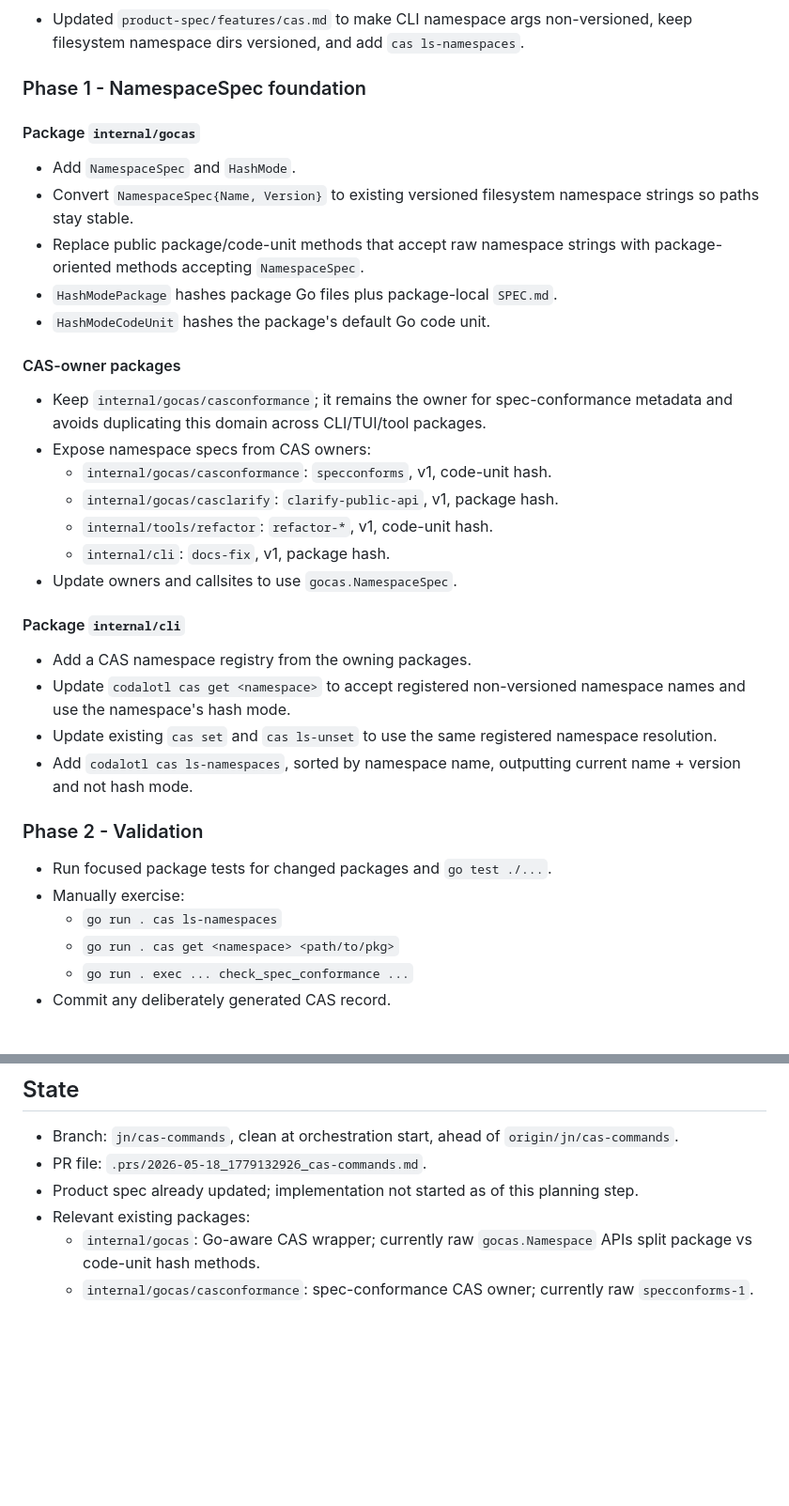
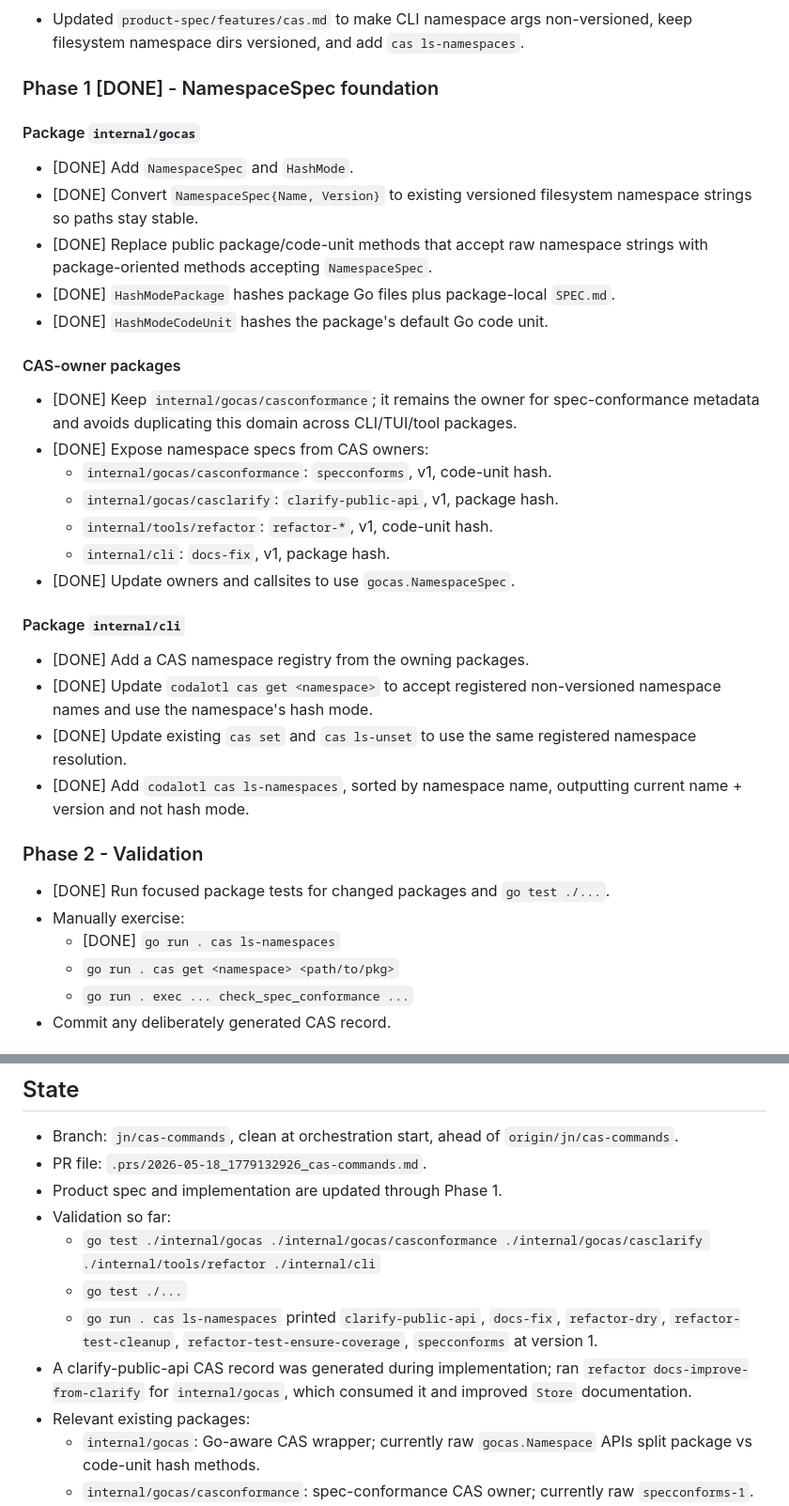
Before and after one commit to codalotl/codalotl, a Markdown page: .prs/2026-05-18_1779132926_cas-commands.md, 2 parts joined by grey strips. Shown at 94% size. Drawn GitHub-style; blank space fills up the shorter version.

Commit message:
record cas namespace implementation

```diff
--- a/.prs/2026-05-18_1779132926_cas-commands.md
+++ b/.prs/2026-05-18_1779132926_cas-commands.md
@@ -36,38 +36,38 @@ validation:
 
 - Updated `product-spec/features/cas.md` to make CLI namespace args non-versioned, keep filesystem namespace dirs versioned, and add `cas ls-namespaces`.
 
-### Phase 1 - NamespaceSpec foundation
+### Phase 1 [DONE] - NamespaceSpec foundation
 
 #### Package `internal/gocas`
 
-- Add `NamespaceSpec` and `HashMode`.
-- Convert `NamespaceSpec{Name, Version}` to existing versioned filesystem namespace strings so paths stay stable.
-- Replace public package/code-unit methods that accept raw namespace strings with package-oriented methods accepting `NamespaceSpec`.
-- `HashModePackage` hashes package Go files plus package-local `SPEC.md`.
-- `HashModeCodeUnit` hashes the package's default Go code unit.
+- [DONE] Add `NamespaceSpec` and `HashMode`.
+- [DONE] Convert `NamespaceSpec{Name, Version}` to existing versioned filesystem namespace strings so paths stay stable.
+- [DONE] Replace public package/code-unit methods that accept raw namespace strings with package-oriented methods accepting `NamespaceSpec`.
+- [DONE] `HashModePackage` hashes package Go files plus package-local `SPEC.md`.
+- [DONE] `HashModeCodeUnit` hashes the package's default Go code unit.
 
 #### CAS-owner packages
 
-- Keep `internal/gocas/casconformance`; it remains the owner for spec-conformance metadata and avoids duplicating this domain across CLI/TUI/tool packages.
-- Expose namespace specs from CAS owners:
+- [DONE] Keep `internal/gocas/casconformance`; it remains the owner for spec-conformance metadata and avoids duplicating this domain across CLI/TUI/tool packages.
+- [DONE] Expose namespace specs from CAS owners:
     - `internal/gocas/casconformance`: `specconforms`, v1, code-unit hash.
     - `internal/gocas/casclarify`: `clarify-public-api`, v1, package hash.
     - `internal/tools/refactor`: `refactor-*`, v1, code-unit hash.
     - `internal/cli`: `docs-fix`, v1, package hash.
-- Update owners and callsites to use `gocas.NamespaceSpec`.
+- [DONE] Update owners and callsites to use `gocas.NamespaceSpec`.
 
 #### Package `internal/cli`
 
-- Add a CAS namespace registry from the owning packages.
-- Update `codalotl cas get <namespace>` to accept registered non-versioned namespace names and use the namespace's hash mode.
-- Update existing `cas set` and `cas ls-unset` to use the same registered namespace resolution.
-- Add `codalotl cas ls-namespaces`, sorted by namespace name, outputting current name + version and not hash mode.
+- [DONE] Add a CAS namespace registry from the owning packages.
+- [DONE] Update `codalotl cas get <namespace>` to accept registered non-versioned namespace names and use the namespace's hash mode.
+- [DONE] Update existing `cas set` and `cas ls-unset` to use the same registered namespace resolution.
+- [DONE] Add `codalotl cas ls-namespaces`, sorted by namespace name, outputting current name + version and not hash mode.
 
 ### Phase 2 - Validation
 
-- Run focused package tests for changed packages and `go test ./...`.
+- [DONE] Run focused package tests for changed packages and `go test ./...`.
 - Manually exercise:
-    - `go run . cas ls-namespaces`
+    - [DONE] `go run . cas ls-namespaces`
     - `go run . cas get <namespace> <path/to/pkg>`
     - `go run . exec ... check_spec_conformance ...`
 - Commit any deliberately generated CAS record.
@@ -84,7 +84,12 @@ TODO
 
 - Branch: `jn/cas-commands`, clean at orchestration start, ahead of `origin/jn/cas-commands`.
 - PR file: `.prs/2026-05-18_1779132926_cas-commands.md`.
-- Product spec already updated; implementation not started as of this planning step.
+- Product spec and implementation are updated through Phase 1.
+- Validation so far:
+    - `go test ./internal/gocas ./internal/gocas/casconformance ./internal/gocas/casclarify ./internal/tools/refactor ./internal/cli`
+    - `go test ./...`
+    - `go run . cas ls-namespaces` printed `clarify-public-api`, `docs-fix`, `refactor-dry`, `refactor-test-cleanup`, `refactor-test-ensure-coverage`, `specconforms` at version 1.
+- A clarify-public-api CAS record was generated during implementation; ran `refactor docs-improve-from-clarify` for `internal/gocas`, which consumed it and improved `Store` documentation.
 - Relevant existing packages:
     - `internal/gocas`: Go-aware CAS wrapper; currently raw `gocas.Namespace` APIs split package vs code-unit hash methods.
     - `internal/gocas/casconformance`: spec-conformance CAS owner; currently raw `specconforms-1`.
```
